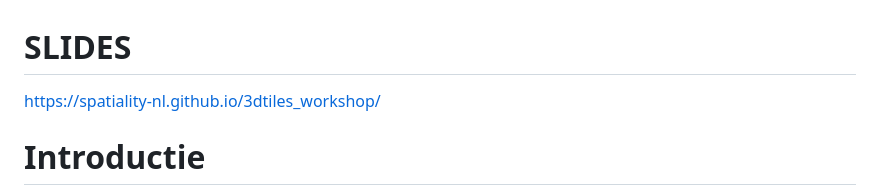
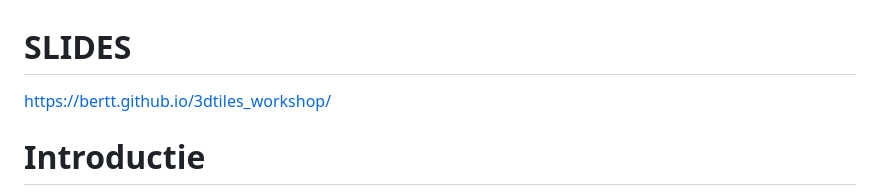
Before and after one commit to bertt/3dtiles_workshop, a Markdown page: README.md, the part around the change. Rendered like a GitHub page.

Commit message:
fix url to slides

```diff
--- a/README.md
+++ b/README.md
@@ -1,5 +1,5 @@
 # SLIDES
-https://spatiality-nl.github.io/3dtiles_workshop/
+https://bertt.github.io/3dtiles_workshop/
 
 # Introductie
 
```
